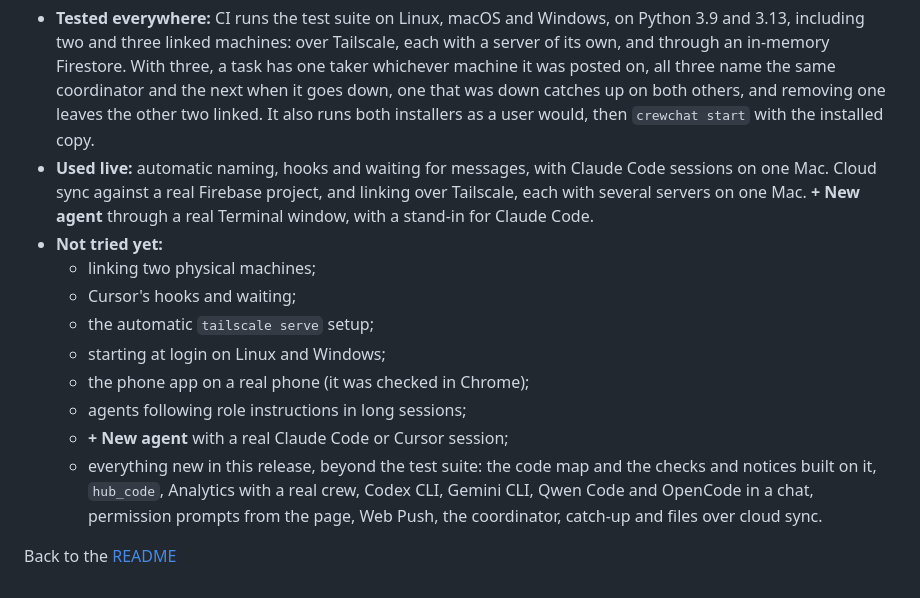
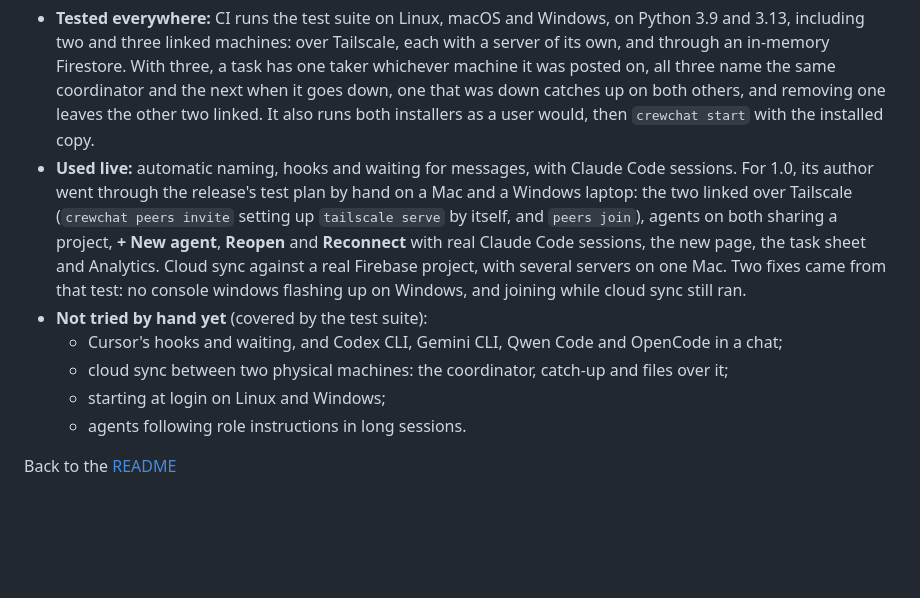
Before and after one commit to deepankar17/crewchat, a Markdown page: docs/how-it-works.md, the part around the change. Rendered like a GitHub page; blank space fills up the shorter version.

Commit message:
how-it-works Status: what was tried by hand for 1.0 (owner's choice)
Co-Authored-By: Claude Opus 5.5 <noreply@anthropic.com>

```diff
--- a/docs/how-it-works.md
+++ b/docs/how-it-works.md
@@ -260,21 +260,17 @@ laptop. What has been tried for real, and what has not yet:
   all three name the same coordinator and the next when it goes down, one that was down catches up
   on both others, and removing one leaves the other two linked. It also runs both installers as a user would, then `crewchat start` with the
   installed copy.
-- **Used live:** automatic naming, hooks and waiting for messages, with Claude Code sessions on
-  one Mac. Cloud sync against a real Firebase project, and linking over Tailscale, each with
-  several servers on one Mac. **+ New agent** through a real Terminal window, with a stand-in
-  for Claude Code.
-- **Not tried yet:**
-  - linking two physical machines;
-  - Cursor's hooks and waiting;
-  - the automatic `tailscale serve` setup;
+- **Used live:** automatic naming, hooks and waiting for messages, with Claude Code sessions. For 1.0, its
+  author went through the release's test plan by hand on a Mac and a Windows laptop: the two linked
+  over Tailscale (`crewchat peers invite` setting up `tailscale serve` by itself, and `peers join`),
+  agents on both sharing a project, **+ New agent**, **Reopen** and **Reconnect** with real Claude Code
+  sessions, the new page, the task sheet and Analytics. Cloud sync against a real Firebase project,
+  with several servers on one Mac. Two fixes came from that test: no console windows flashing up on
+  Windows, and joining while cloud sync still ran.
+- **Not tried by hand yet** (covered by the test suite):
+  - Cursor's hooks and waiting, and Codex CLI, Gemini CLI, Qwen Code and OpenCode in a chat;
+  - cloud sync between two physical machines: the coordinator, catch-up and files over it;
   - starting at login on Linux and Windows;
-  - the phone app on a real phone (it was checked in Chrome);
-  - agents following role instructions in long sessions;
-  - **+ New agent** with a real Claude Code or Cursor session;
-  - everything new in this release, beyond the test suite: the code map and the checks and notices
-    built on it, `hub_code`, Analytics with a real crew, Codex CLI, Gemini CLI, Qwen Code and OpenCode
-    in a chat, permission prompts from the page, Web Push, the coordinator, catch-up and files over
-    cloud sync.
+  - agents following role instructions in long sessions.
 
 Back to the [README](../README.md)
```
